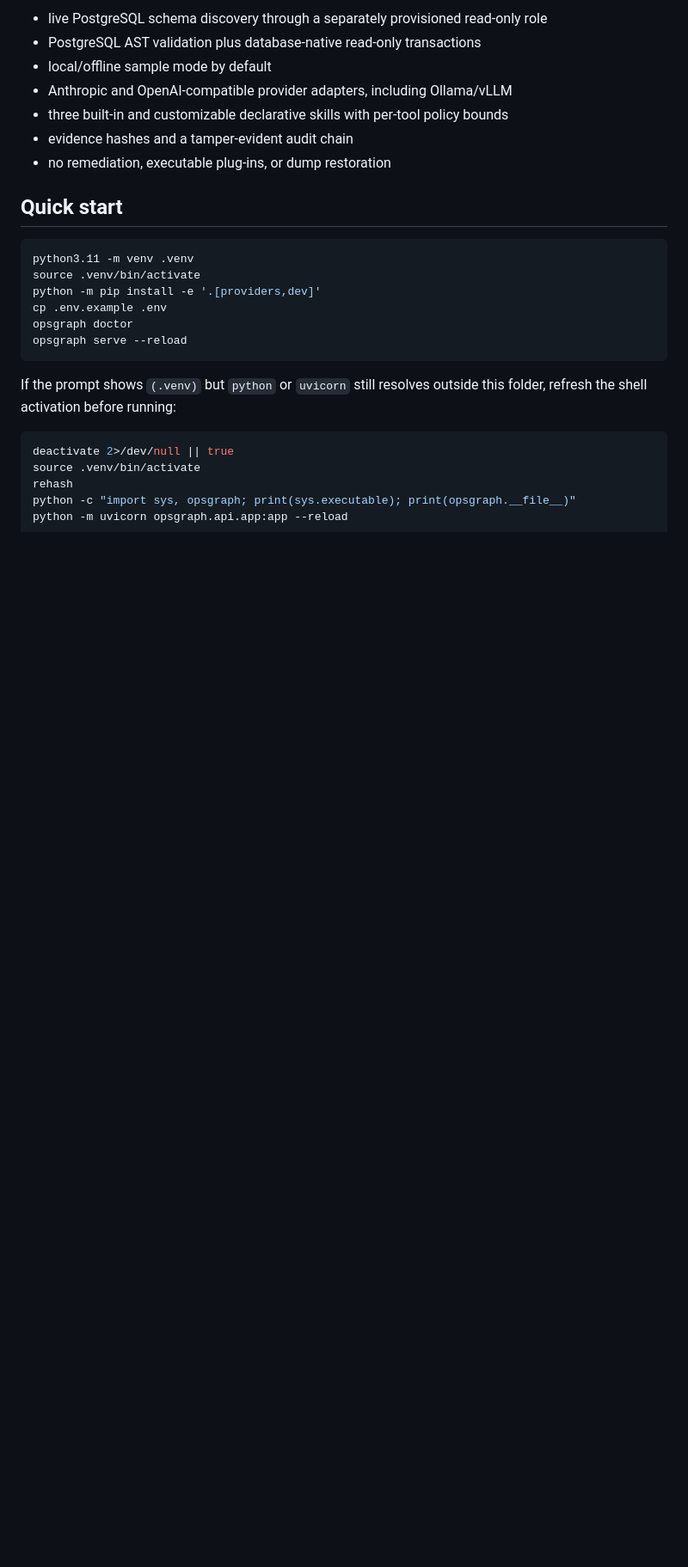
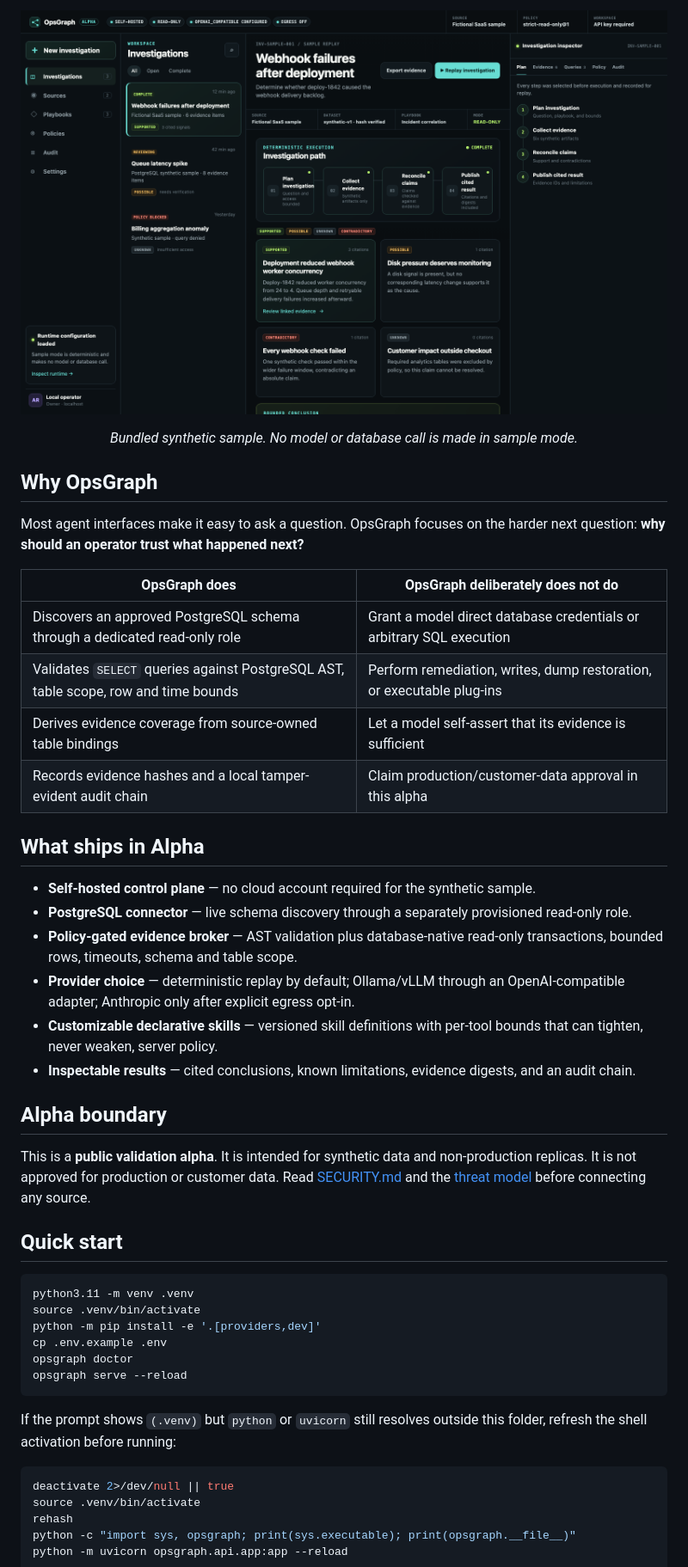
Before and after one commit to Arittra-Bag/opsgraph, a Markdown page: README.md, the part around the change printed below. Shown: that part at 86% size. Drawn GitHub-style; pictures changed too: docs/assets/opsgraph-investigation-workspace.png (added); blank space fills up the shorter version.

Commit message:
Add verified product screenshots to README

```diff
--- a/README.md
+++ b/README.md
@@ -8,11 +11,43 @@ This repository is a **public validation alpha**. It is intentionally narrow:
 
-- live PostgreSQL schema discovery through a separately provisioned read-only role
-- PostgreSQL AST validation plus database-native read-only transactions
-- local/offline sample mode by default
-- Anthropic and OpenAI-compatible provider adapters, including Ollama/vLLM
-- three built-in and customizable declarative skills with per-tool policy bounds
-- evidence hashes and a tamper-evident audit chain
-- no remediation, executable plug-ins, or dump restoration
+<p align="center">
+  <img src="docs/assets/opsgraph-investigation-workspace.png" alt="OpsGraph Alpha investigation workspace showing a read-only evidence-backed deployment investigation" width="100%">
+</p>
+
+<p align="center"><em>Bundled synthetic sample. No model or database call is made in sample mode.</em></p>
+
+## Why OpsGraph
+
+Most agent interfaces make it easy to ask a question. OpsGraph focuses on the
+harder next question: **why should an operator trust what happened next?**
+
+| OpsGraph does | OpsGraph deliberately does not do |
+| --- | --- |
+| Discovers an approved PostgreSQL schema through a dedicated read-only role | Grant a model direct database credentials or arbitrary SQL execution |
+| Validates `SELECT` queries against PostgreSQL AST, table scope, row and time bounds | Perform remediation, writes, dump restoration, or executable plug-ins |
+| Derives evidence coverage from source-owned table bindings | Let a model self-assert that its evidence is sufficient |
+| Records evidence hashes and a local tamper-evident audit chain | Claim production/customer-data approval in this alpha |
+
+## What ships in Alpha
+
+- **Self-hosted control plane** — no cloud account required for the synthetic
+  sample.
+- **PostgreSQL connector** — live schema discovery through a separately
+  provisioned read-only role.
+- **Policy-gated evidence broker** — AST validation plus database-native
+  read-only transactions, bounded rows, timeouts, schema and table scope.
+- **Provider choice** — deterministic replay by default; Ollama/vLLM through
+  an OpenAI-compatible adapter; Anthropic only after explicit egress opt-in.
+- **Customizable declarative skills** — versioned skill definitions with
+  per-tool bounds that can tighten, never weaken, server policy.
+- **Inspectable results** — cited conclusions, known limitations, evidence
+  digests, and an audit chain.
+
+## Alpha boundary
+
+This is a **public validation alpha**. It is intended for synthetic data and
+non-production replicas. It is not approved for production or customer data.
+Read [SECURITY.md](SECURITY.md) and the [threat model](docs/threat-model.md)
+before connecting any source.
 
 ## Quick start
 
```
Also changed, not shown: other parts of README.md (+15 -5 lines).
